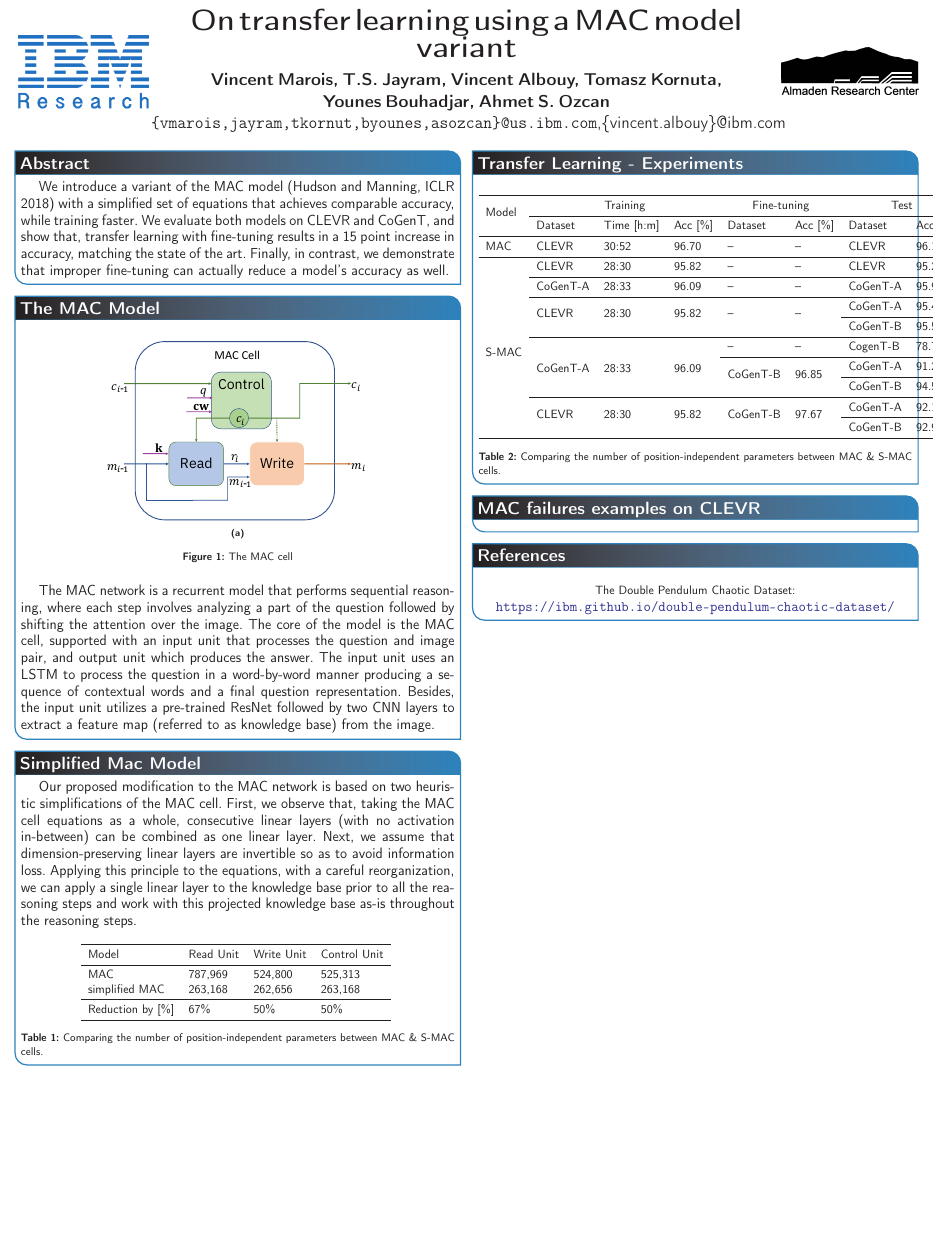
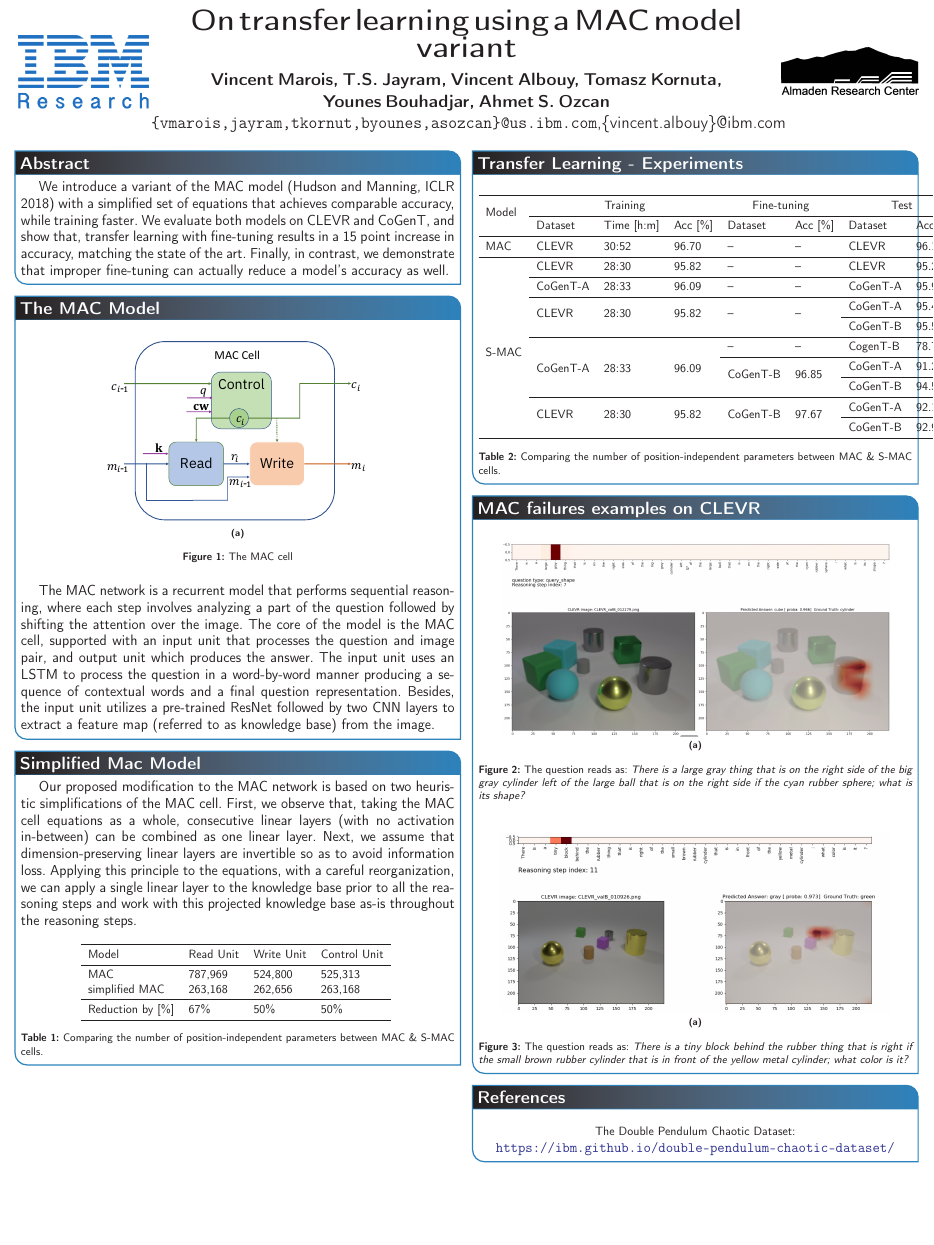
Before and after one commit to IBM/mi-visual-reasoning-pubs, a LaTeX poster (2018_nips_vigil_poster/main.tex): the whole page. Compiled offline with pdfLaTeX.

Commit message:
new update VIGIL poster

```diff
--- a/2018_nips_vigil_poster/main.tex
+++ b/2018_nips_vigil_poster/main.tex
@@ -235,12 +235,33 @@ The MAC network is a recurrent model that performs sequential reasoning,  where
 }
 
 \headerbox{MAC failures examples on CLEVR}{name=baseline, column=1, below=dataset}{
-	{
-	}
 
-		{
 
-	}
+
+	\begin{figure}[H]
+	\centering
+	\subfloat[]{{
+			\includegraphics[width=0.9\textwidth]{../img/fail_mac_cogent_b_shape.png}
+			\label{subfig:pendulum_picture}
+	}}
+
+	\caption{The question reads as: \textit{There is a large gray thing that is on the right side of the big gray cylinder left of the large ball that is on the right side if the cyan rubber sphere; what is its shape?}}
+	\label{fig:fail_mac_shape}
+\end{figure}
+	\begin{figure}[H]
+	\centering
+	\subfloat[]{{
+			\includegraphics[width=0.9\textwidth]{../img/fail_mac_cogent_b_color.png}
+			\label{subfig:pendulum_picture}
+	}}
+
+	\caption{The question reads as: \textit{There is a tiny block behind the rubber thing that is right if the small brown rubber cylinder that is in front of the yellow metal cylinder; what color is it?}}
+    \label{fig:fail_mac_color}
+\end{figure}
+
+
+
+
 }
 
 \headerbox{References}{name=references, column=1, below=baseline}{
```
